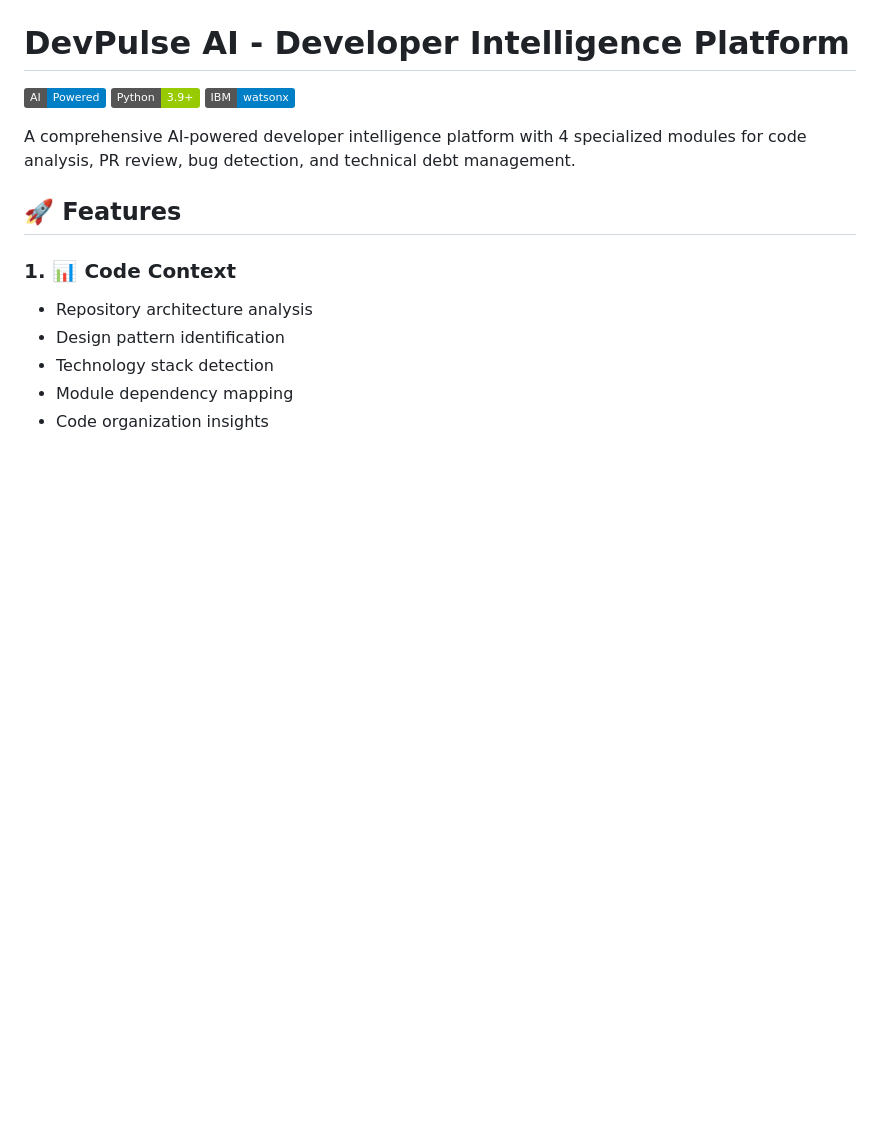
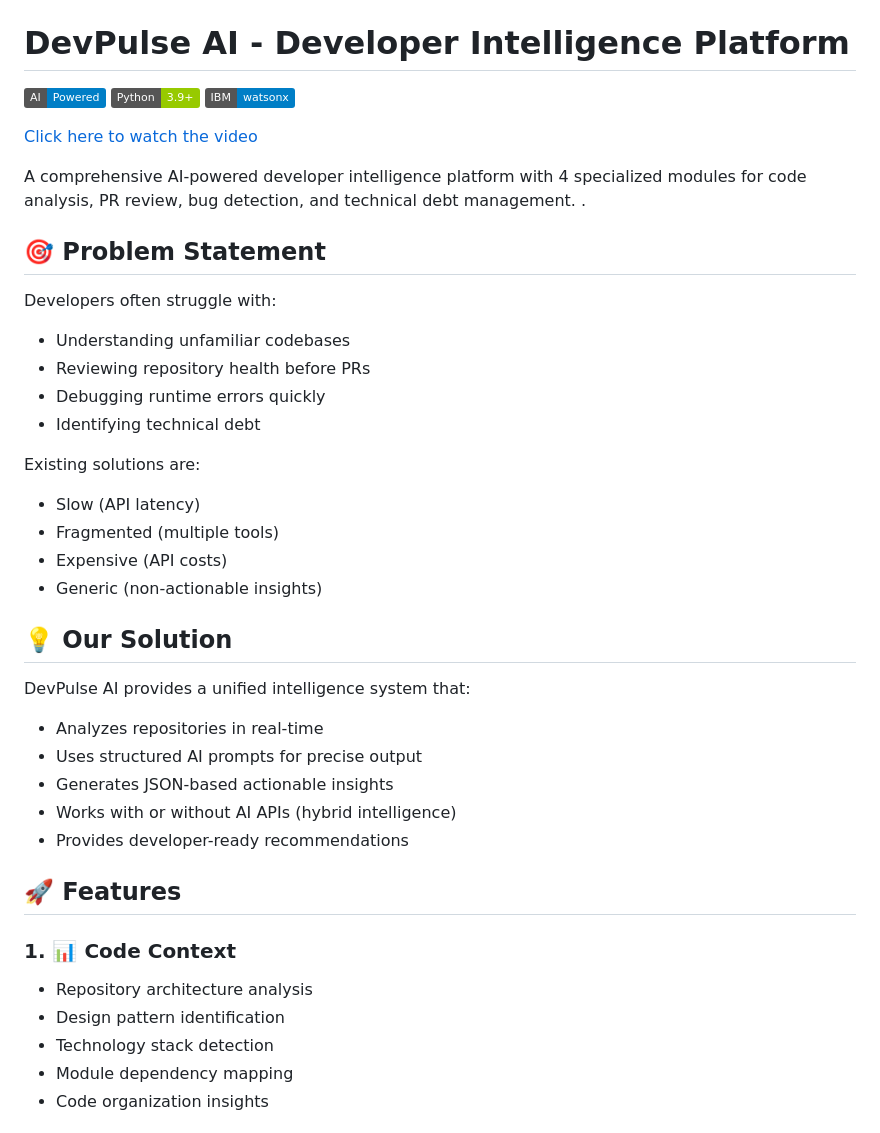
Before and after one commit to patilrutuja23/DevPulse-ai, a Markdown page: README.md, the part around one of its changes. Drawn GitHub-style; badges without logos; blank space fills up the shorter version.

```diff
--- a/README.md
+++ b/README.md
@@ -4,7 +4,38 @@
 ![Python](https://img.shields.io/badge/Python-3.9+-green)
 ![IBM watsonx](https://img.shields.io/badge/IBM-watsonx-blue)
 
+[Click here to watch the video](https://youtu.be/PqMF4RbWQgE?si=7J_qdaLKnHv1Dtmi)
+
+
 A comprehensive AI-powered developer intelligence platform with 4 specialized modules for code analysis, PR review, bug detection, and technical debt management.
+.
+
+## 🎯 Problem Statement
+
+Developers often struggle with:
+
+- Understanding unfamiliar codebases
+- Reviewing repository health before PRs
+- Debugging runtime errors quickly
+- Identifying technical debt
+
+Existing solutions are:
+
+- Slow (API latency)
+- Fragmented (multiple tools)
+- Expensive (API costs)
+- Generic (non-actionable insights)
+
+
+## 💡 Our Solution
+
+DevPulse AI provides a unified intelligence system that:
+
+- Analyzes repositories in real-time
+- Uses structured AI prompts for precise output
+- Generates JSON-based actionable insights
+- Works with or without AI APIs (hybrid intelligence)
+- Provides developer-ready recommendations
 
 ## 🚀 Features
 
```
Also changed, not shown: other parts of README.md (+28 -0 lines).
